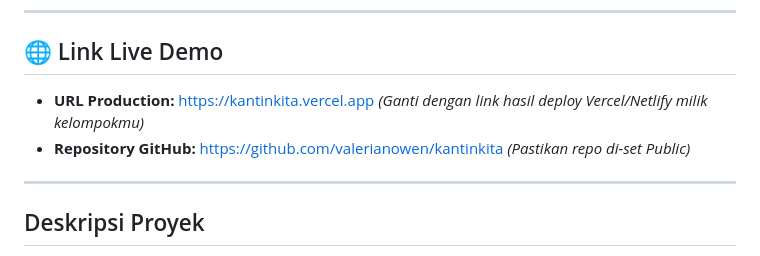
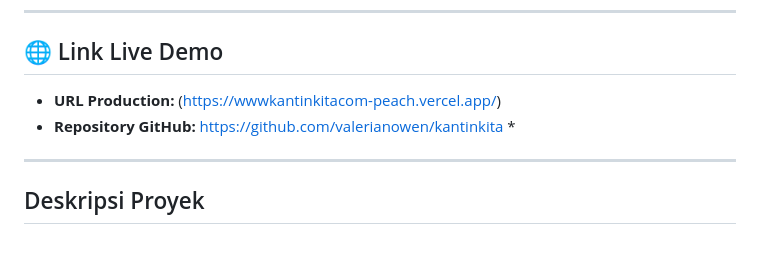
Before and after one commit to valerianowen/kantinkita, a Markdown page: README.md, the part around the change. Drawn GitHub-style.

Commit message:
Change live demo URL in README
Updated live demo URL in README.

```diff
--- a/README.md
+++ b/README.md
@@ -19,8 +19,8 @@
 ---
 
 ## 🌐 Link Live Demo
-- **URL Production:** [https://kantinkita.vercel.app](https://kantinkita.vercel.app) *(Ganti dengan link hasil deploy Vercel/Netlify milik kelompokmu)*
-- **Repository GitHub:** [https://github.com/valerianowen/kantinkita](https://github.com/valerianowen/kantinkita) *(Pastikan repo di-set Public)*
+- **URL Production:** (https://wwwkantinkitacom-peach.vercel.app/)
+- **Repository GitHub:** [https://github.com/valerianowen/kantinkita](https://github.com/valerianowen/kantinkita) *
 
 ---
 
```
